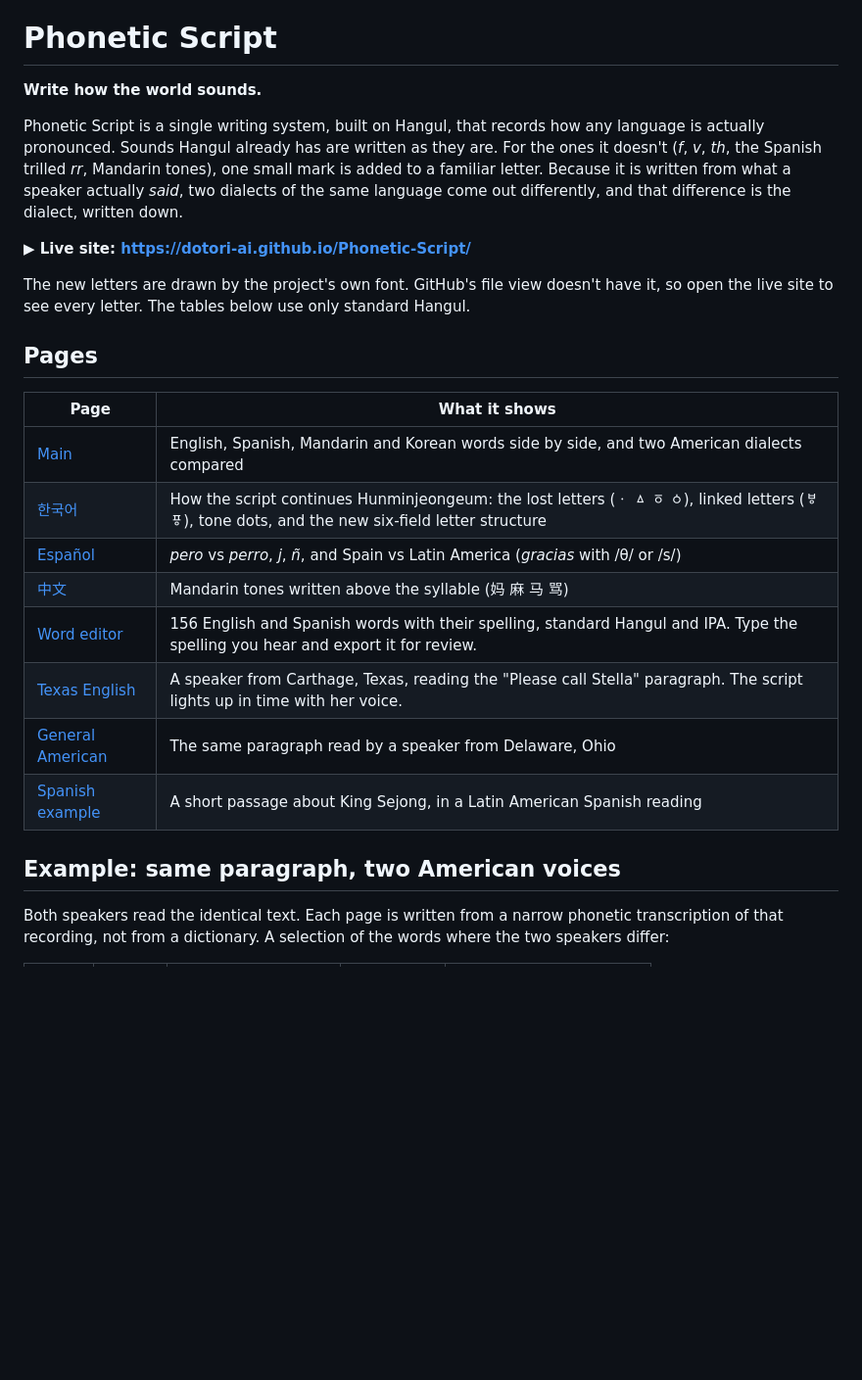
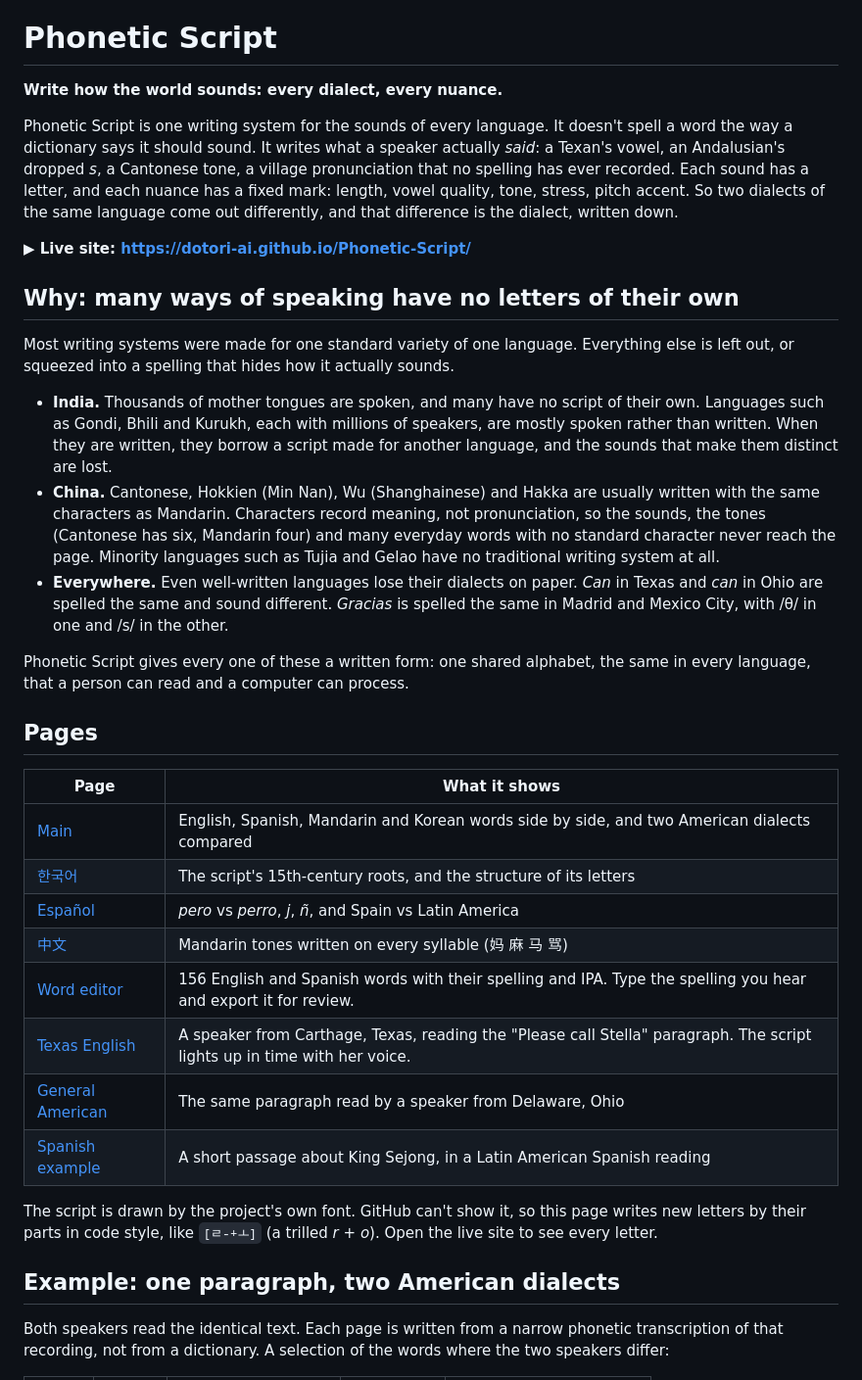
Before and after one commit to dotori-ai/Phonetic-Script, a Markdown page: README.md, the part around one of its changes. Shown at 98% size. Rendered like a GitHub page; blank space fills up the shorter version.

```diff
--- a/README.md
+++ b/README.md
@@ -2,35 +2,57 @@
 
 # Phonetic Script
 
-**Write how the world sounds.**
+**Write how the world sounds: every dialect, every nuance.**
 
-Phonetic Script is a single writing system, built on Hangul, that records how any
-language is actually pronounced. Sounds Hangul already has are written as they are.
-For the ones it doesn't (*f*, *v*, *th*, the Spanish trilled *rr*, Mandarin tones),
-one small mark is added to a familiar letter. Because it is written from what a
-speaker actually *said*, two dialects of the same language come out differently, and
-that difference is the dialect, written down.
+Phonetic Script is one writing system for the sounds of every language. It doesn't
+spell a word the way a dictionary says it should sound. It writes what a speaker
+actually *said*: a Texan's vowel, an Andalusian's dropped *s*, a Cantonese tone, a
+village pronunciation that no spelling has ever recorded. Each sound has a letter, and
+each nuance has a fixed mark: length, vowel quality, tone, stress, pitch accent. So two
+dialects of the same language come out differently, and that difference is the dialect,
+written down.
 
 **▶ Live site: <https://dotori-ai.github.io/Phonetic-Script/>**
 
-The new letters are drawn by the project's own font. GitHub's file view doesn't have
-it, so open the live site to see every letter. The tables below use only standard
-Hangul.
+## Why: many ways of speaking have no letters of their own
+
+Most writing systems were made for one standard variety of one language. Everything
+else is left out, or squeezed into a spelling that hides how it actually sounds.
+
+- **India.** Thousands of mother tongues are spoken, and many have no script of their
+  own. Languages such as Gondi, Bhili and Kurukh, each with millions of speakers, are
+  mostly spoken rather than written. When they are written, they borrow a script made
+  for another language, and the sounds that make them distinct are lost.
+- **China.** Cantonese, Hokkien (Min Nan), Wu (Shanghainese) and Hakka are usually
+  written with the same characters as Mandarin. Characters record meaning, not
+  pronunciation, so the sounds, the tones (Cantonese has six, Mandarin four) and many
+  everyday words with no standard character never reach the page. Minority languages
+  such as Tujia and Gelao have no traditional writing system at all.
+- **Everywhere.** Even well-written languages lose their dialects on paper. *Can* in
+  Texas and *can* in Ohio are spelled the same and sound different. *Gracias* is
+  spelled the same in Madrid and Mexico City, with /θ/ in one and /s/ in the other.
+
+Phonetic Script gives every one of these a written form: one shared alphabet, the same
+in every language, that a person can read and a computer can process.
 
 ## Pages
 
 | Page | What it shows |
 |---|---|
 | [Main](https://dotori-ai.github.io/Phonetic-Script/) | English, Spanish, Mandarin and Korean words side by side, and two American dialects compared |
-| [한국어](https://dotori-ai.github.io/Phonetic-Script/ko/) | How the script continues Hunminjeongeum: the lost letters (ㆍ ㅿ ㆆ ㆁ), linked letters (ㅸ ㆄ), tone dots, and the new six-field letter structure |
-| [Español](https://dotori-ai.github.io/Phonetic-Script/es/) | *pero* vs *perro*, *j*, *ñ*, and Spain vs Latin America (*gracias* with /θ/ or /s/) |
-| [中文](https://dotori-ai.github.io/Phonetic-Script/zh/) | Mandarin tones written above the syllable (妈 麻 马 骂) |
-| [Word editor](https://dotori-ai.github.io/Phonetic-Script/editor/) | 156 English and Spanish words with their spelling, standard Hangul and IPA. Type the spelling you hear and export it for review. |
+| [한국어](https://dotori-ai.github.io/Phonetic-Script/ko/) | The script's 15th-century roots, and the structure of its letters |
+| [Español](https://dotori-ai.github.io/Phonetic-Script/es/) | *pero* vs *perro*, *j*, *ñ*, and Spain vs Latin America |
+| [中文](https://dotori-ai.github.io/Phonetic-Script/zh/) | Mandarin tones written on every syllable (妈 麻 马 骂) |
+| [Word editor](https://dotori-ai.github.io/Phonetic-Script/editor/) | 156 English and Spanish words with their spelling and IPA. Type the spelling you hear and export it for review. |
 | [Texas English](https://dotori-ai.github.io/Phonetic-Script/examples/texas/) | A speaker from Carthage, Texas, reading the "Please call Stella" paragraph. The script lights up in time with her voice. |
 | [General American](https://dotori-ai.github.io/Phonetic-Script/examples/general-american/) | The same paragraph read by a speaker from Delaware, Ohio |
 | [Spanish example](https://dotori-ai.github.io/Phonetic-Script/examples/spanish/) | A short passage about King Sejong, in a Latin American Spanish reading |
 
-## Example: same paragraph, two American voices
+The script is drawn by the project's own font. GitHub can't show it, so this page writes
+new letters by their parts in code style, like `[ㄹ-+ㅗ]` (a trilled *r* + *o*). Open the
+live site to see every letter.
+
+## Example: one paragraph, two American dialects
 
 Both speakers read the identical text. Each page is written from a narrow phonetic
 transcription of that recording, not from a dictionary. A selection of the words where
```
Also changed, not shown: other parts of README.md (+35 -30 lines).
